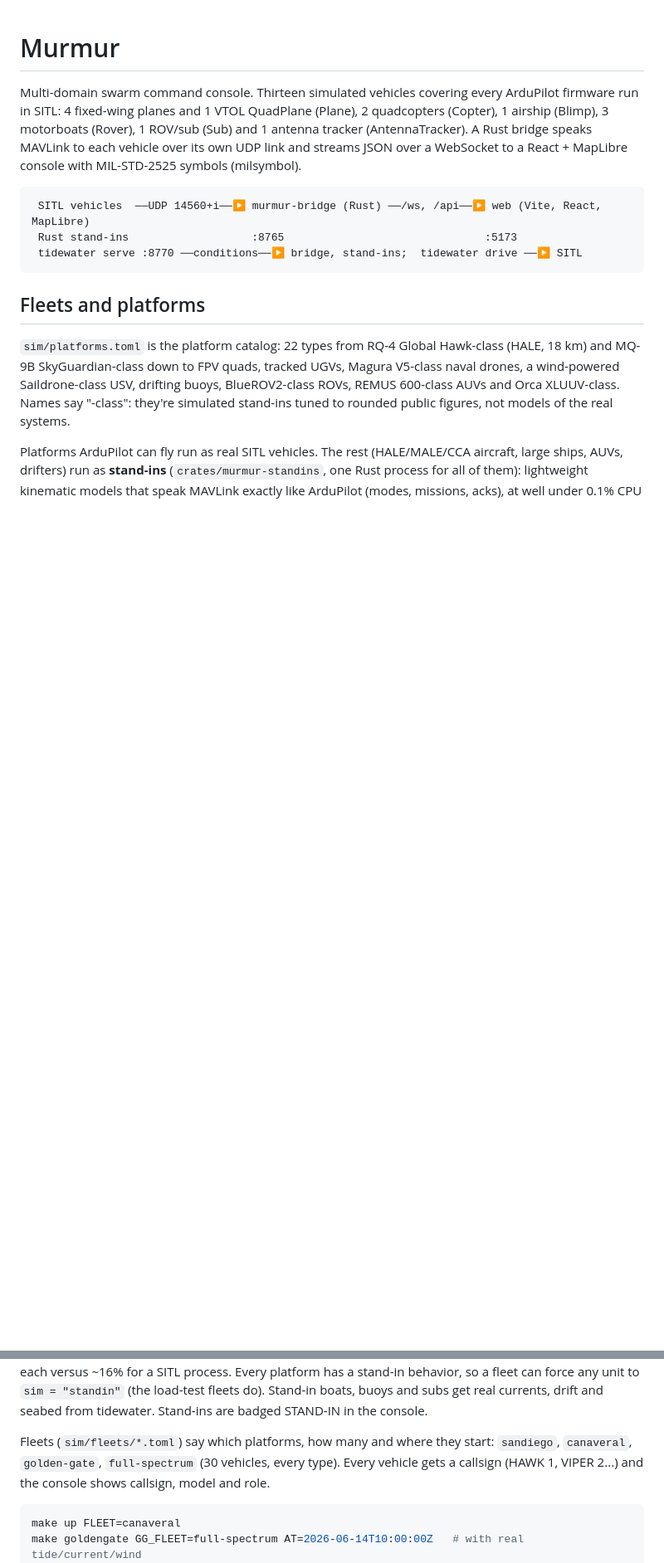
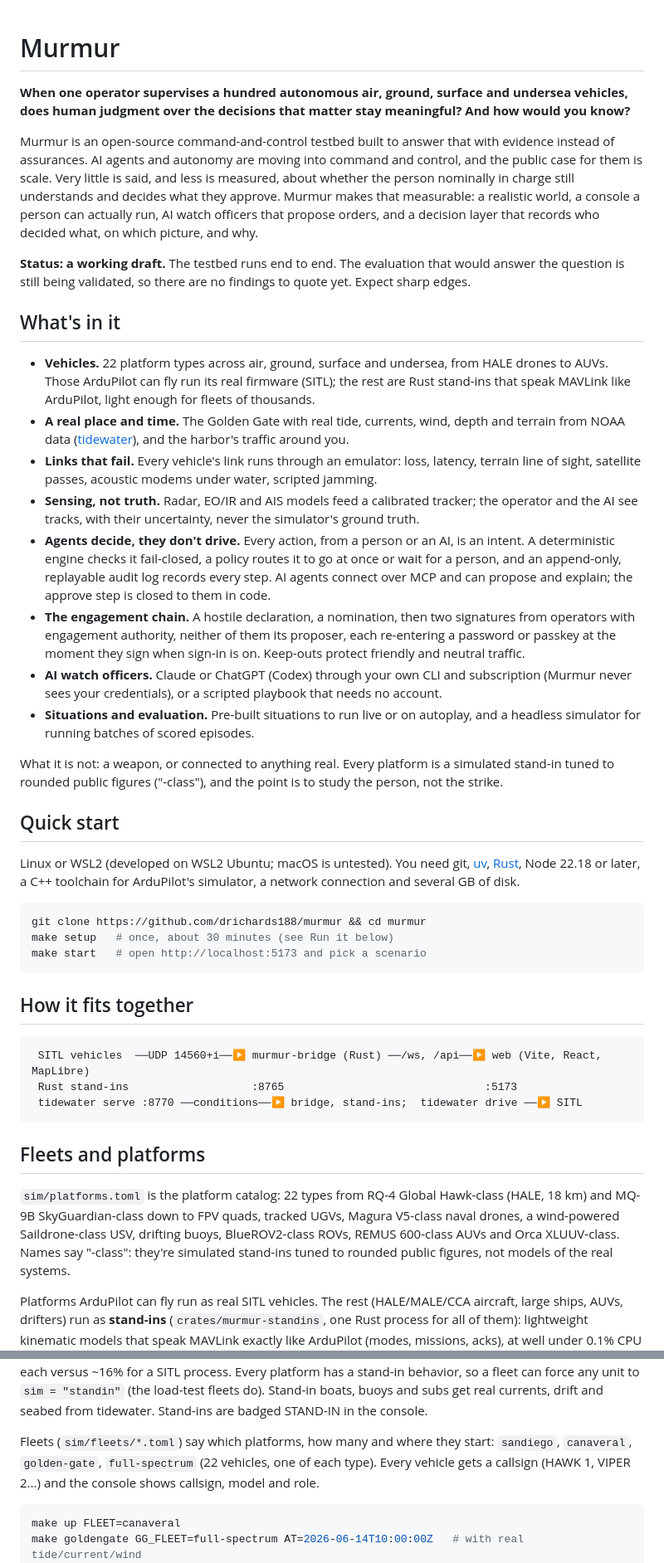
Before and after one commit to drichards188/murmur, a Markdown page: README.md, 2 parts joined by grey strips. Shown at 83% size. Rendered like a GitHub page; blank space fills up the shorter version.

Commit message:
Open the README with the question Murmur exists to answer
The README opened as a swarm console with "thirteen simulated
vehicles", a count from before the platform catalog (22 types), and
never said why Murmur exists. A visitor now reads the research
question first, an honest status (the testbed runs; the evaluation is
still being validated, so no findings yet), what is built, what it is
not, and a quick start with its requirements (Linux or WSL2, macOS
untested).

Also: the full-spectrum fleet is 22 vehicles, not 30, and the Layout
section lists the crates, agents, eval, web and docs instead of four
console files from the Python era.

````diff
--- a/README.md
+++ b/README.md
@@ -1,11 +1,58 @@
 # Murmur
 
-Multi-domain swarm command console. Thirteen simulated vehicles covering every ArduPilot
-firmware run in SITL: 4 fixed-wing planes and 1 VTOL QuadPlane (Plane), 2 quadcopters (Copter),
-1 airship (Blimp), 3 motorboats (Rover), 1 ROV/sub (Sub) and 1 antenna tracker
-(AntennaTracker). A Rust bridge speaks MAVLink to each vehicle over its own
-UDP link and streams JSON over a WebSocket to a React + MapLibre console with MIL-STD-2525
-symbols (milsymbol).
+**When one operator supervises a hundred autonomous air, ground, surface and undersea vehicles,
+does human judgment over the decisions that matter stay meaningful? And how would you know?**
+
+Murmur is an open-source command-and-control testbed built to answer that with evidence instead
+of assurances. AI agents and autonomy are moving into command and control, and the public case
+for them is scale. Very little is said, and less is measured, about whether the person nominally
+in charge still understands and decides what they approve. Murmur makes that measurable: a
+realistic world, a console a person can actually run, AI watch officers that propose orders, and
+a decision layer that records who decided what, on which picture, and why.
+
+**Status: a working draft.** The testbed runs end to end. The evaluation that would answer the
+question is still being validated, so there are no findings to quote yet. Expect sharp edges.
+
+## What's in it
+
+- **Vehicles.** 22 platform types across air, ground, surface and undersea, from HALE drones to
+  AUVs. Those ArduPilot can fly run its real firmware (SITL); the rest are Rust stand-ins that
+  speak MAVLink like ArduPilot, light enough for fleets of thousands.
+- **A real place and time.** The Golden Gate with real tide, currents, wind, depth and terrain
+  from NOAA data ([tidewater](tidewater/README.md)), and the harbor's traffic around you.
+- **Links that fail.** Every vehicle's link runs through an emulator: loss, latency, terrain
+  line of sight, satellite passes, acoustic modems under water, scripted jamming.
+- **Sensing, not truth.** Radar, EO/IR and AIS models feed a calibrated tracker; the operator and
+  the AI see tracks, with their uncertainty, never the simulator's ground truth.
+- **Agents decide, they don't drive.** Every action, from a person or an AI, is an intent. A
+  deterministic engine checks it fail-closed, a policy routes it to go at once or wait for a
+  person, and an append-only, replayable audit log records every step. AI agents connect over
+  MCP and can propose and explain; the approve step is closed to them in code.
+- **The engagement chain.** A hostile declaration, a nomination, then two signatures from
+  operators with engagement authority, neither of them its proposer, each re-entering a password
+  or passkey at the moment they sign when sign-in is on. Keep-outs protect friendly and neutral
+  traffic.
+- **AI watch officers.** Claude or ChatGPT (Codex) through your own CLI and subscription (Murmur
+  never sees your credentials), or a scripted playbook that needs no account.
+- **Situations and evaluation.** Pre-built situations to run live or on autoplay, and a headless
+  simulator for running batches of scored episodes.
+
+What it is not: a weapon, or connected to anything real. Every platform is a simulated stand-in
+tuned to rounded public figures ("-class"), and the point is to study the person, not the strike.
+
+## Quick start
+
+Linux or WSL2 (developed on WSL2 Ubuntu; macOS is untested). You need git,
+[uv](https://docs.astral.sh/uv/), [Rust](https://rustup.rs/), Node 22.18 or later, a C++
+toolchain for ArduPilot's simulator, a network connection and several GB of disk.
+
+```bash
+git clone https://github.com/drichards188/murmur && cd murmur
+make setup   # once, about 30 minutes (see Run it below)
+make start   # open http://localhost:5173 and pick a scenario
+```
+
+## How it fits together
 
 ```
  SITL vehicles  ──UDP 14560+i──▶ murmur-bridge (Rust) ──/ws, /api──▶ web (Vite, React, MapLibre)
@@ -30,7 +77,7 @@ load-test fleets do). Stand-in boats, buoys and subs get real currents, drift an
 seabed from tidewater. Stand-ins are badged STAND-IN in the console.
 
 Fleets (`sim/fleets/*.toml`) say which platforms, how many and where they start:
-`sandiego`, `canaveral`, `golden-gate`, `full-spectrum` (30 vehicles, every type). Every
+`sandiego`, `canaveral`, `golden-gate`, `full-spectrum` (22 vehicles, one of each type). Every
 vehicle gets a callsign (HAWK 1, VIPER 2...) and the console shows callsign, model and role.
 
 ```bash
````
Also changed, not shown: other parts of README.md (+6 -1 lines).
